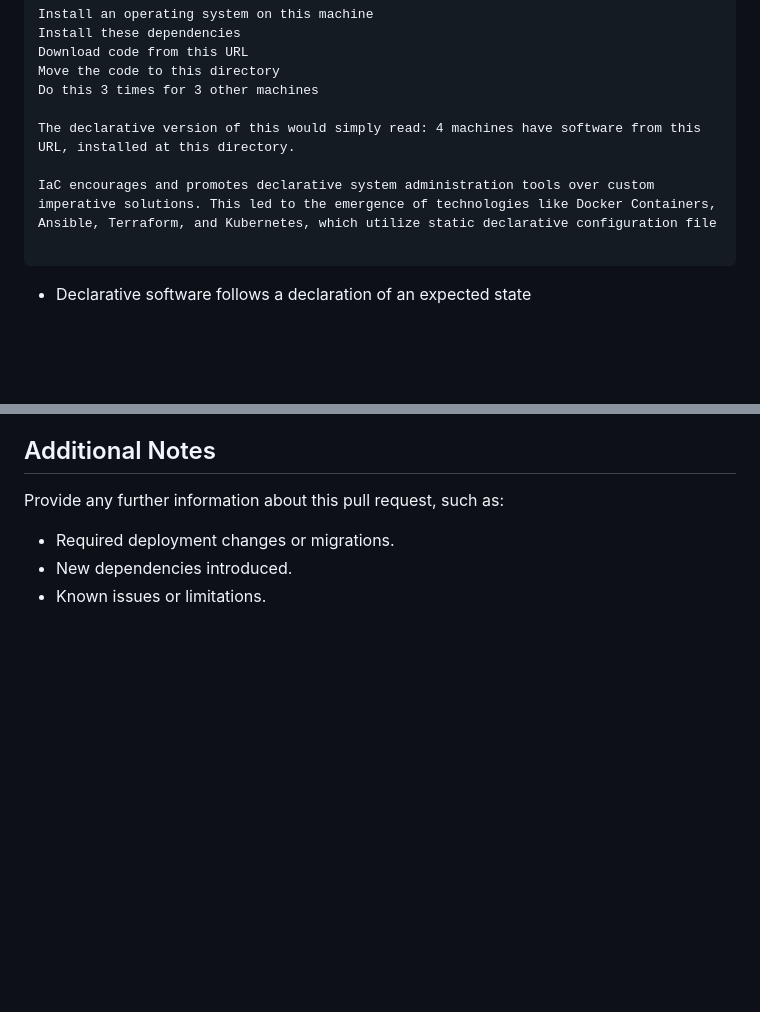
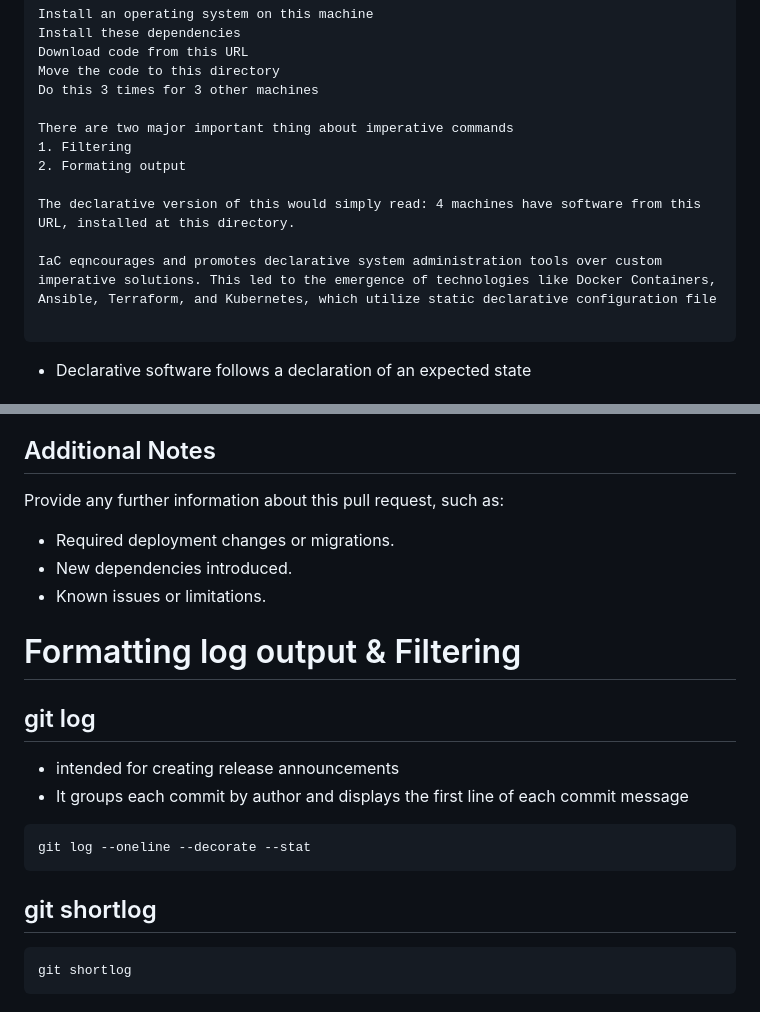
Before and after one commit to azeez-abp/devops_projects, a Markdown page: git/README.md, 2 parts joined by grey strips. Rendered like a GitHub page; blank space fills up the shorter version.

Commit message:
[feature/new-feature] index.html updated

````diff
--- a/git/README.md
+++ b/git/README.md
@@ -12,9 +12,13 @@ Download code from this URL
 Move the code to this directory
 Do this 3 times for 3 other machines
 
+There are two major important thing about imperative commands
+1. Filtering
+2. Formating output
+
 The declarative version of this would simply read: 4 machines have software from this URL, installed at this directory.
 
-IaC encourages and promotes declarative system administration tools over custom imperative solutions. This led to the emergence of technologies like Docker Containers, Ansible, Terraform, and Kubernetes, which utilize static declarative configuration file
+IaC eqncourages and promotes declarative system administration tools over custom imperative solutions. This led to the emergence of technologies like Docker Containers, Ansible, Terraform, and Kubernetes, which utilize static declarative configuration file
 
 ```
 - Declarative software follows a declaration of an expected state
@@ -1074,3 +1078,18 @@ Provide any further information about this pull request, such as:
 - Required deployment changes or migrations.
 - New dependencies introduced.
 - Known issues or limitations.
+
+
+
+# Formatting log output  & Filtering
+## git log
+- intended for creating release announcements
+- It groups each commit by author and displays the first line of each commit message
+```bash
+git log --oneline --decorate --stat
+```
+## git shortlog
+
+```bash
+git shortlog
+```
````
